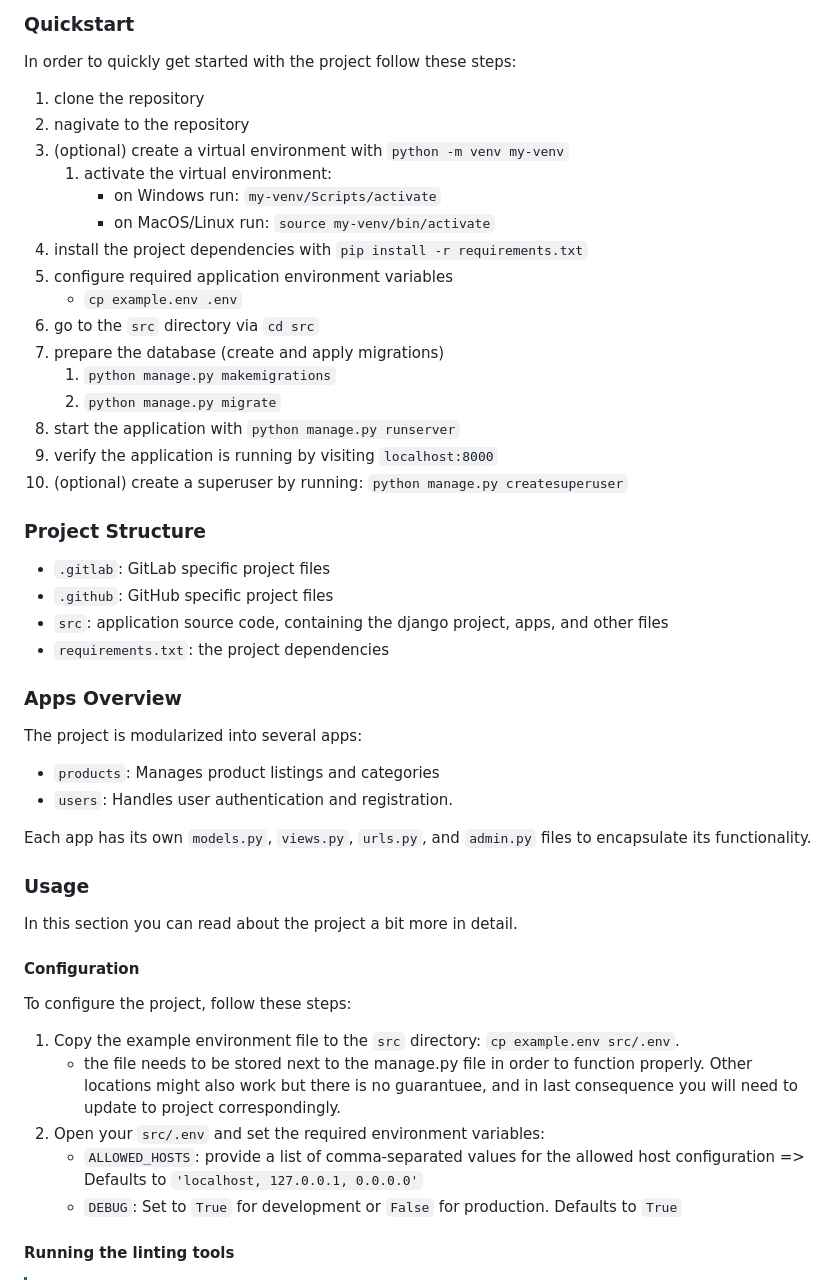
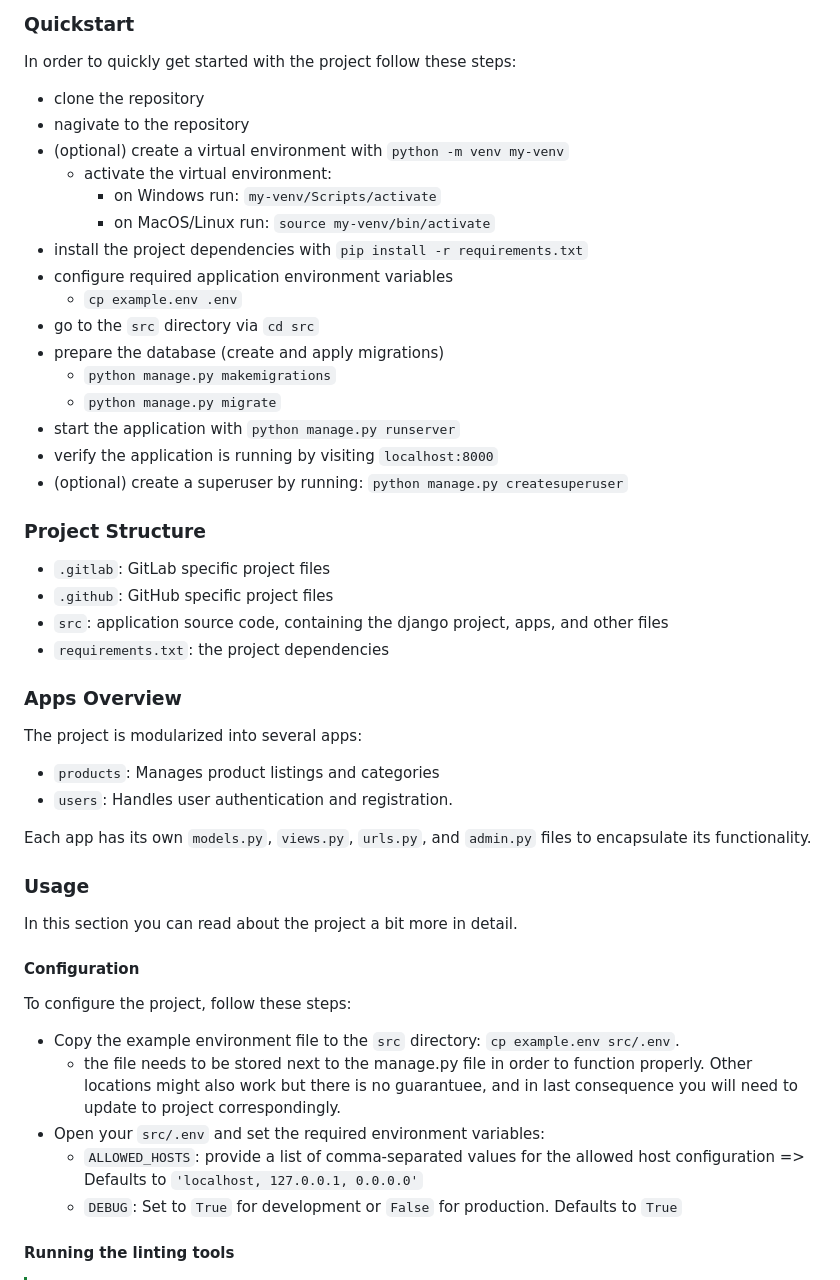
Before and after one commit to coldicka/baby-tools-world, a Markdown page: README.md, the part around the change. Drawn GitHub-style.

Commit message:
Adadpt the Readme File

```diff
--- a/README.md
+++ b/README.md
@@ -36,36 +36,36 @@ In order to seamlessly interact with the repository and the software it contains
 
 In order to quickly get started with the project follow these steps:
 
-1. clone the repository
-1. nagivate to the repository
-1. (optional) create a virtual environment with `python -m venv my-venv`
-    1. activate the virtual environment:
+* clone the repository
+* nagivate to the repository
+* (optional) create a virtual environment with `python -m venv my-venv`
+    * activate the virtual environment:
         - on Windows run: `my-venv/Scripts/activate`
         - on MacOS/Linux run: `source my-venv/bin/activate`
-1. install the project dependencies with `pip install -r requirements.txt`
-1. configure required application environment variables
+* install the project dependencies with `pip install -r requirements.txt`
+* configure required application environment variables
     - `cp example.env .env`
-1. go to the `src` directory via `cd src`
-1. prepare the database (create and apply migrations)
-    1. `python manage.py makemigrations`
-    1. `python manage.py migrate`
-1. start the application with `python manage.py runserver`
-1. verify the application is running by visiting `localhost:8000`
-1. (optional) create a superuser by running: `python manage.py createsuperuser`
+* go to the `src` directory via `cd src`
+* prepare the database (create and apply migrations)
+    * `python manage.py makemigrations`
+    * `python manage.py migrate`
+* start the application with `python manage.py runserver`
+* verify the application is running by visiting `localhost:8000`
+* (optional) create a superuser by running: `python manage.py createsuperuser`
 
 ### Project Structure
 
-- `.gitlab`: GitLab specific project files
-- `.github`: GitHub specific project files
-- `src`: application source code, containing the django project, apps, and other files
-- `requirements.txt`: the project dependencies
+* `.gitlab`: GitLab specific project files
+* `.github`: GitHub specific project files
+* `src`: application source code, containing the django project, apps, and other files
+* `requirements.txt`: the project dependencies
 
 ### Apps Overview
 
 The project is modularized into several apps:
 
-- `products`: Manages product listings and categories
-- `users`: Handles user authentication and registration.
+* `products`: Manages product listings and categories
+* `users`: Handles user authentication and registration.
 
 Each app has its own `models.py`, `views.py`, `urls.py`, and `admin.py` files to encapsulate its functionality.
 
@@ -77,12 +77,12 @@ In this section you can read about the project a bit more in detail.
 
 To configure the project, follow these steps:
 
-1. Copy the example environment file to the `src` directory: `cp example.env src/.env`.
-    - the file needs to be stored next to the manage.py file in order to function properly.
+* Copy the example environment file to the `src` directory: `cp example.env src/.env`.
+    * the file needs to be stored next to the manage.py file in order to function properly.
     Other locations might also work but there is no guarantuee, and in last consequence you will need to update to project correspondingly.
-2. Open your `src/.env` and set the required environment variables:
-    - `ALLOWED_HOSTS`: provide a list of comma-separated values for the allowed host configuration => Defaults to `'localhost, 127.0.0.1, 0.0.0.0'`
-    - `DEBUG`: Set to `True` for development or `False` for production. Defaults to `True`
+* Open your `src/.env` and set the required environment variables:
+    * `ALLOWED_HOSTS`: provide a list of comma-separated values for the allowed host configuration => Defaults to `'localhost, 127.0.0.1, 0.0.0.0'`
+    * `DEBUG`: Set to `True` for development or `False` for production. Defaults to `True`
 
 #### Running the linting tools
 
```
